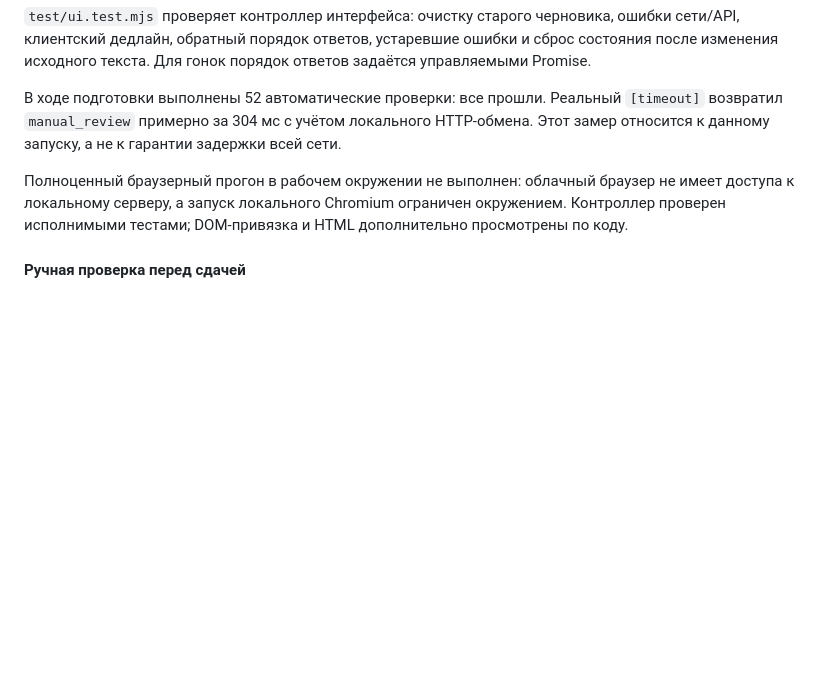
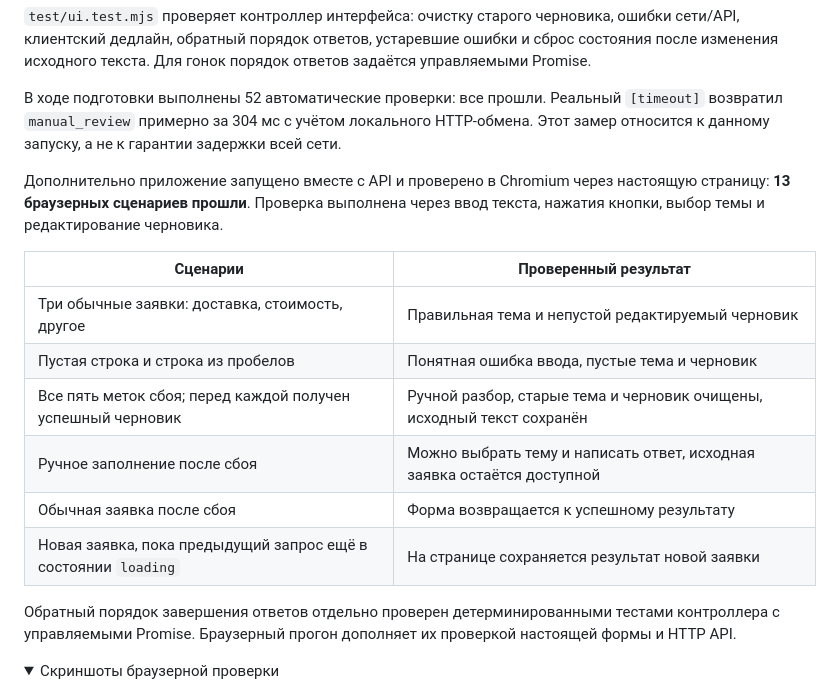
Before and after one commit to evdokimow8-star/neowise-candidate-triage, a Markdown page: README.md, the part around one of its changes. GitHub-like rendering; folded sections open; blank space fills up the shorter version.

Commit message:
Подтвердить проверку приложения в браузере [skip ci]
13 сценариев в Chromium: успешные заявки, пустой ввод, все пять сбоев AI, очистка старого черновика, ручное редактирование, восстановление и повторный запрос во время ожидания. Добавлены скриншоты, README обновлён. Код приложения не изменён; 52 автоматических теста повторно прошли.

```diff
--- a/README.md
+++ b/README.md
@@ -84,6 +84,19 @@ node --test
 
 В ходе подготовки выполнены 52 автоматические проверки: все прошли. Реальный `[timeout]` возвратил `manual_review` примерно за 304 мс с учётом локального HTTP-обмена. Этот замер относится к данному запуску, а не к гарантии задержки всей сети.
 
-Полноценный браузерный прогон в рабочем окружении не выполнен: облачный браузер не имеет доступа к локальному серверу, а запуск локального Chromium ограничен окружением. Контроллер проверен исполнимыми тестами; DOM-привязка и HTML дополнительно просмотрены по коду.
+Дополнительно приложение запущено вместе с API и проверено в Chromium через настоящую страницу: **13 браузерных сценариев прошли**. Проверка выполнена через ввод текста, нажатия кнопки, выбор темы и редактирование черновика.
 
-#### Ручная проверка перед сдачей
+| Сценарии | Проверенный результат |
+| --- | --- |
+| Три обычные заявки: доставка, стоимость, другое | Правильная тема и непустой редактируемый черновик |
+| Пустая строка и строка из пробелов | Понятная ошибка ввода, пустые тема и черновик |
+| Все пять меток сбоя; перед каждой получен успешный черновик | Ручной разбор, старые тема и черновик очищены, исходный текст сохранён |
+| Ручное заполнение после сбоя | Можно выбрать тему и написать ответ, исходная заявка остаётся доступной |
+| Обычная заявка после сбоя | Форма возвращается к успешному результату |
+| Новая заявка, пока предыдущий запрос ещё в состоянии `loading` | На странице сохраняется результат новой заявки |
+
+Обратный порядок завершения ответов отдельно проверен детерминированными тестами контроллера с управляемыми Promise. Браузерный прогон дополняет их проверкой настоящей формы и HTTP API.
+
+<details>
+<summary>Скриншоты браузерной проверки</summary>
+
```
Also changed, not shown: other parts of README.md (+12 -1 lines), browser-manual-review.jpg (added), browser-ready.jpg (added).
